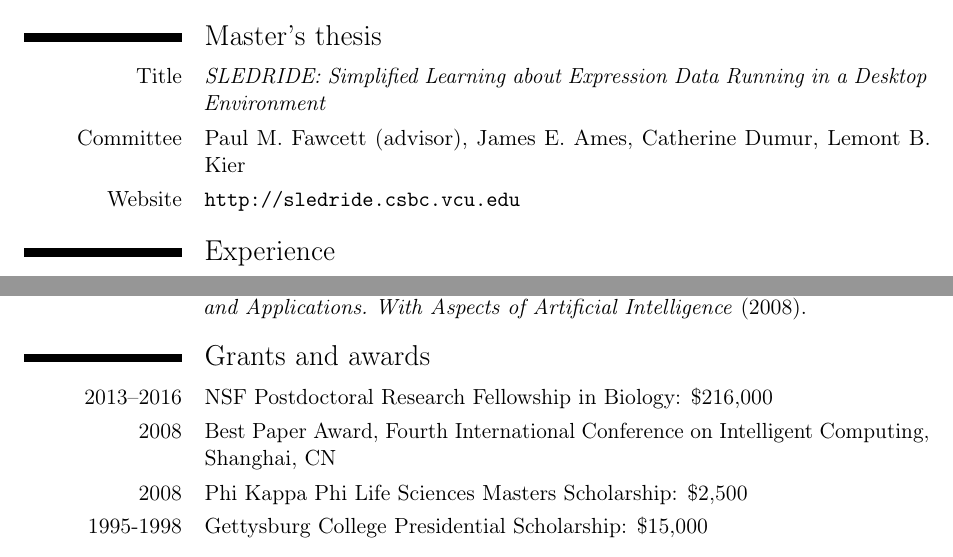
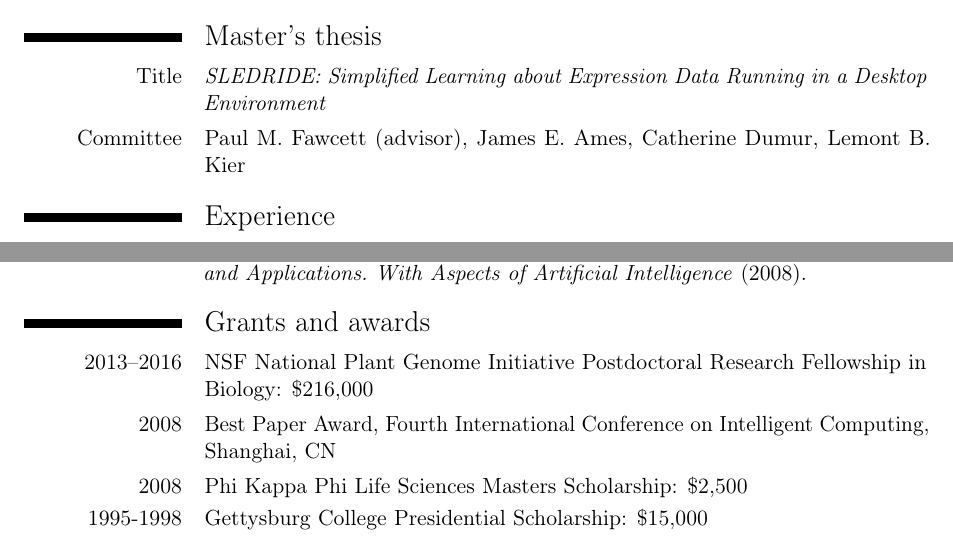
Before and after one commit to cfriedline/CV, a LaTeX CV (friedline_cv.tex): two parts of pages 1 and 2 of 3, joined at a grey line, cut so that both start at the same text. Compiled offline with pdfLaTeX.

Commit message:
change title of NSF grant to be more correct remove website for sledride (gone)

```diff
--- a/friedline_cv.tex
+++ b/friedline_cv.tex
@@ -63,7 +63,6 @@ R. Young}
 Learning about Expression Data Running in a Desktop Environment}}
 \cvline{Committee}{Paul M. Fawcett (advisor), James E. Ames, Catherine
 Dumur, Lemont B. Kier }
-\cvline{Website}{\url{http://sledride.csbc.vcu.edu}}
 
 \section{Experience}
 \subsection{Academic}
@@ -114,7 +113,7 @@ harwich2012genomic}
 \printbibliography[title={Publications}]
 
 \section{Grants and awards}
-\cvline{2013--2016}{NSF Postdoctoral
+\cvline{2013--2016}{NSF National Plant Genome Initiative Postdoctoral
 Research Fellowship in Biology: \$216,000}
 \cvline{2008}{Best Paper
 Award, Fourth International Conference on Intelligent Computing,
```
